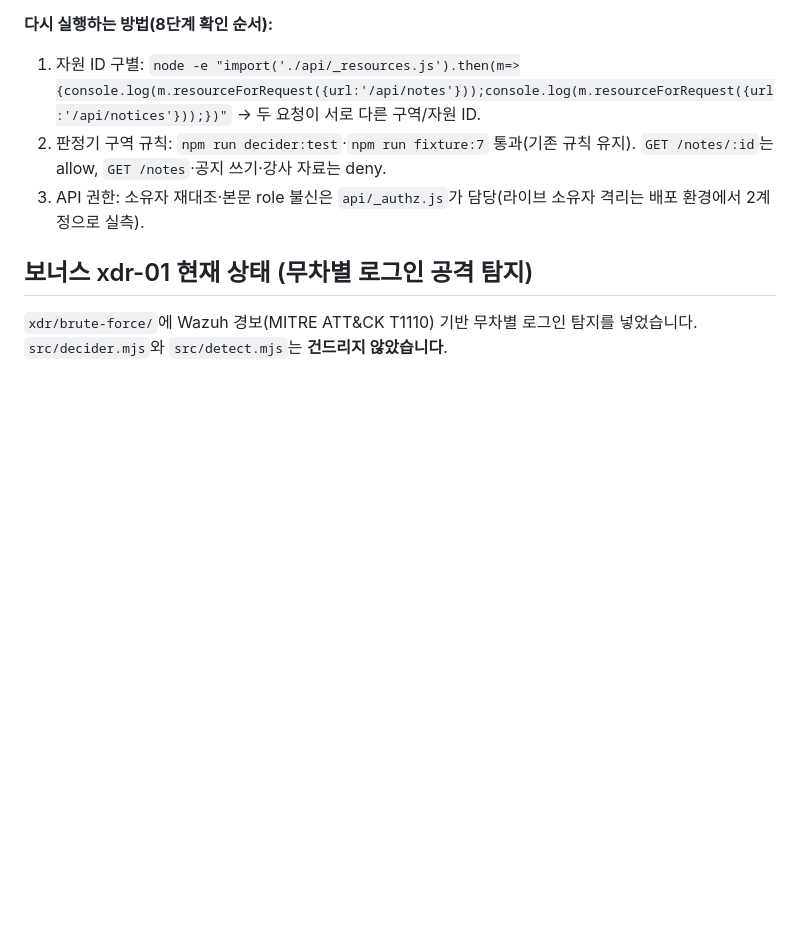
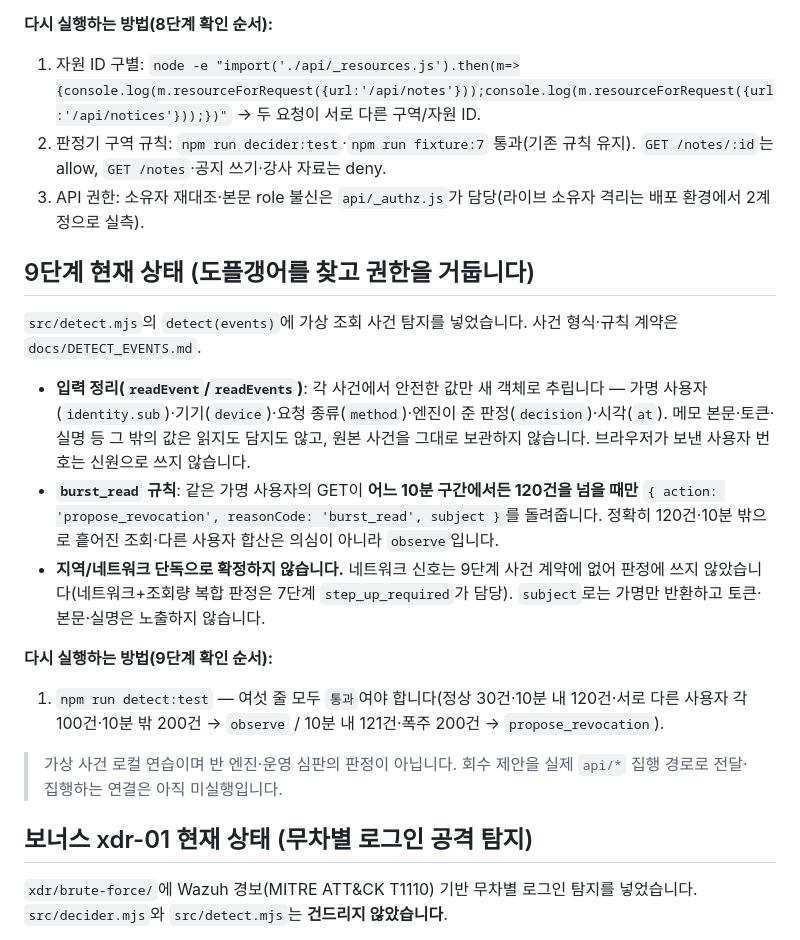
Before and after one commit to WOOJIN-00/choi-bujang-secret-vault, a Markdown page: README.md, the part around the change. Rendered like a GitHub page; blank space fills up the shorter version.

Commit message:
9단계 저장점
- README 9단계 섹션 추가: 입력 정리(readEvent/readEvents)·burst_read 규칙·확인 순서 기록
- 지역/네트워크 단독 비확정, 회수 제안 실집행 미연결 명시
- 9단계 코드는 앞선 커밋에 반영(6a2f2d6 입력 정리, 9c4d891 burst_read 규칙)
- aleph.config.json(step·allowedRoutes·발급자·originalApiUrl) 8단계와 동일하게 유지

Co-Authored-By: Claude Opus 4.8 <noreply@anthropic.com>

```diff
--- a/README.md
+++ b/README.md
@@ -126,6 +126,19 @@ Supabase에 넣은 메모 본문 문구가 공개 위치에 남아 있는지 검
 2. 판정기 구역 규칙: `npm run decider:test`·`npm run fixture:7` 통과(기존 규칙 유지). `GET /notes/:id`는 allow, `GET /notes`·공지 쓰기·강사 자료는 deny.
 3. API 권한: 소유자 재대조·본문 role 불신은 `api/_authz.js`가 담당(라이브 소유자 격리는 배포 환경에서 2계정으로 실측).
 
+## 9단계 현재 상태 (도플갱어를 찾고 권한을 거둡니다)
+
+`src/detect.mjs`의 `detect(events)`에 가상 조회 사건 탐지를 넣었습니다. 사건 형식·규칙 계약은 `docs/DETECT_EVENTS.md`.
+
+- **입력 정리(`readEvent`/`readEvents`)**: 각 사건에서 안전한 값만 새 객체로 추립니다 — 가명 사용자(`identity.sub`)·기기(`device`)·요청 종류(`method`)·엔진이 준 판정(`decision`)·시각(`at`). 메모 본문·토큰·실명 등 그 밖의 값은 읽지도 담지도 않고, 원본 사건을 그대로 보관하지 않습니다. 브라우저가 보낸 사용자 번호는 신원으로 쓰지 않습니다.
+- **`burst_read` 규칙**: 같은 가명 사용자의 GET이 **어느 10분 구간에서든 120건을 넘을 때만** `{ action: 'propose_revocation', reasonCode: 'burst_read', subject }`를 돌려줍니다. 정확히 120건·10분 밖으로 흩어진 조회·다른 사용자 합산은 의심이 아니라 `observe`입니다.
+- **지역/네트워크 단독으로 확정하지 않습니다.** 네트워크 신호는 9단계 사건 계약에 없어 판정에 쓰지 않았습니다(네트워크+조회량 복합 판정은 7단계 `step_up_required`가 담당). `subject`로는 가명만 반환하고 토큰·본문·실명은 노출하지 않습니다.
+
+**다시 실행하는 방법(9단계 확인 순서):**
+1. `npm run detect:test` — 여섯 줄 모두 `통과`여야 합니다(정상 30건·10분 내 120건·서로 다른 사용자 각 100건·10분 밖 200건 → `observe` / 10분 내 121건·폭주 200건 → `propose_revocation`).
+
+> 가상 사건 로컬 연습이며 반 엔진·운영 심판의 판정이 아닙니다. 회수 제안을 실제 `api/*` 집행 경로로 전달·집행하는 연결은 아직 미실행입니다.
+
 ## 보너스 xdr-01 현재 상태 (무차별 로그인 공격 탐지)
 
 `xdr/brute-force/`에 Wazuh 경보(MITRE ATT&CK T1110) 기반 무차별 로그인 탐지를 넣었습니다. `src/decider.mjs`와 `src/detect.mjs`는 **건드리지 않았습니다**.
```
